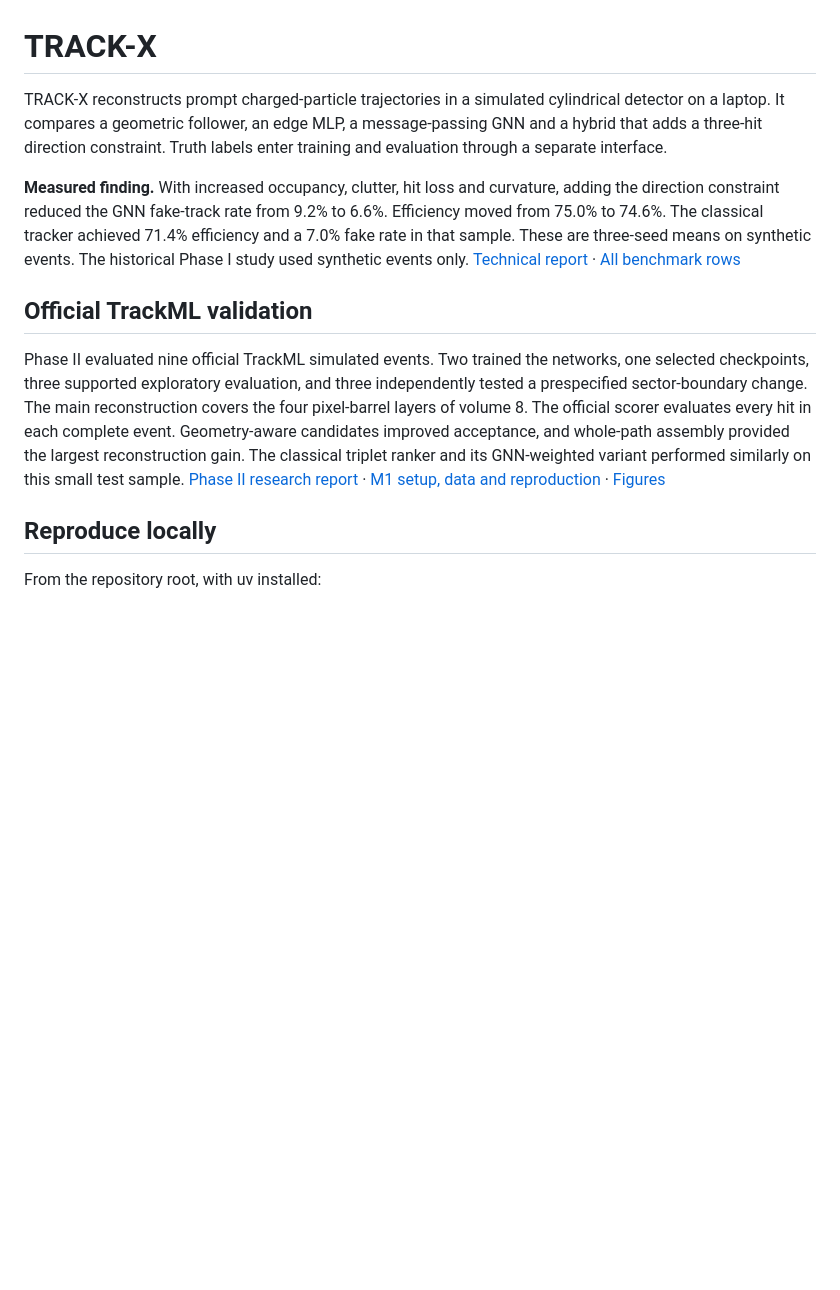
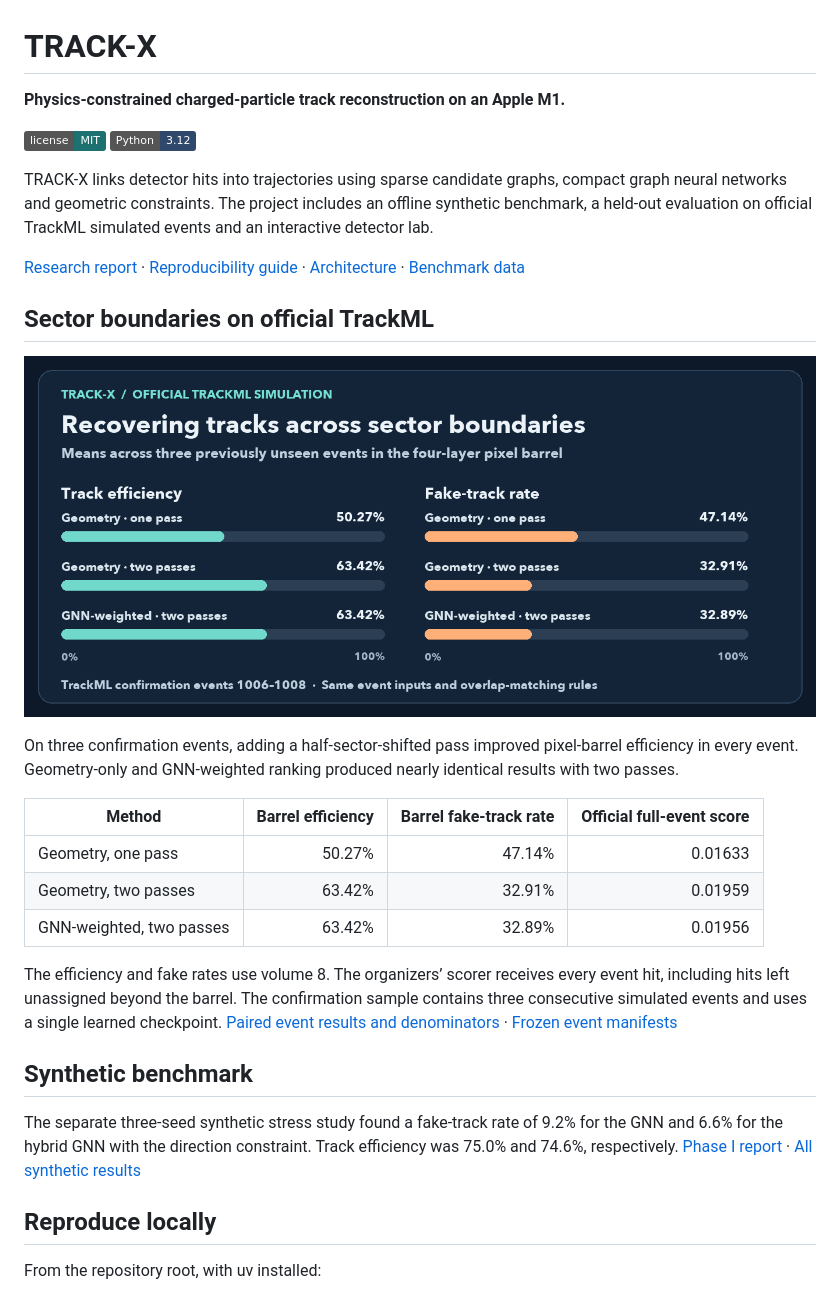
Before and after one commit to InterstellarMC/track-x, a Markdown page: README.md, the part around the change. Drawn GitHub-style; pictures changed too: docs/figures/trackml-confirmation.png (added); badges without logos; blank space fills up the shorter version.

Commit message:
Present TRACK-X research and verified TrackML results

```diff
--- a/README.md
+++ b/README.md
@@ -1,12 +1,30 @@
 # TRACK-X
 
-TRACK-X reconstructs prompt charged-particle trajectories in a simulated cylindrical detector on a laptop. It compares a geometric follower, an edge MLP, a message-passing GNN and a hybrid that adds a three-hit direction constraint. Truth labels enter training and evaluation through a separate interface.
+**Physics-constrained charged-particle track reconstruction on an Apple M1.**
 
-**Measured finding.** With increased occupancy, clutter, hit loss and curvature, adding the direction constraint reduced the GNN fake-track rate from 9.2% to 6.6%. Efficiency moved from 75.0% to 74.6%. The classical tracker achieved 71.4% efficiency and a 7.0% fake rate in that sample. These are three-seed means on synthetic events. The historical Phase I study used synthetic events only. [Technical report](reports/TECHNICAL_REPORT.md) · [All benchmark rows](reports/RESULTS.md)
+[![License: MIT](https://img.shields.io/badge/license-MIT-1d7271.svg)](LICENSE) [![Python 3.12](https://img.shields.io/badge/Python-3.12-30486b.svg)](pyproject.toml)
 
-## Official TrackML validation
+TRACK-X links detector hits into trajectories using sparse candidate graphs, compact graph neural networks and geometric constraints. The project includes an offline synthetic benchmark, a held-out evaluation on official TrackML simulated events and an interactive detector lab.
 
-Phase II evaluated nine official TrackML simulated events. Two trained the networks, one selected checkpoints, three supported exploratory evaluation, and three independently tested a prespecified sector-boundary change. The main reconstruction covers the four pixel-barrel layers of volume 8. The official scorer evaluates every hit in each complete event. Geometry-aware candidates improved acceptance, and whole-path assembly provided the largest reconstruction gain. The classical triplet ranker and its GNN-weighted variant performed similarly on this small test sample. [Phase II research report](reports/phase2/FINAL_RESEARCH_REPORT.md) · [M1 setup, data and reproduction](reports/phase2/REPRODUCIBILITY.md) · [Figures](reports/phase2/measurements.html)
+[Research report](reports/phase2/FINAL_RESEARCH_REPORT.md) · [Reproducibility guide](reports/phase2/REPRODUCIBILITY.md) · [Architecture](docs/ARCHITECTURE.md) · [Benchmark data](reports/phase2/CONFIRMATION.md)
+
+## Sector boundaries on official TrackML
+
+![Grouped bar chart of pixel-barrel reconstruction efficiency and fake-track rate across three held-out TrackML events](docs/figures/trackml-confirmation.png)
+
+On three confirmation events, adding a half-sector-shifted pass improved pixel-barrel efficiency in every event. Geometry-only and GNN-weighted ranking produced nearly identical results with two passes.
+
+| Method | Barrel efficiency | Barrel fake-track rate | Official full-event score |
+| --- | ---: | ---: | ---: |
+| Geometry, one pass | 50.27% | 47.14% | 0.01633 |
+| Geometry, two passes | 63.42% | 32.91% | 0.01959 |
+| GNN-weighted, two passes | 63.42% | 32.89% | 0.01956 |
+
+The efficiency and fake rates use volume 8. The organizers’ scorer receives every event hit, including hits left unassigned beyond the barrel. The confirmation sample contains three consecutive simulated events and uses a single learned checkpoint. [Paired event results and denominators](reports/phase2/CONFIRMATION.md) · [Frozen event manifests](reports/phase2/confirmation-manifest.json)
+
+## Synthetic benchmark
+
+The separate three-seed synthetic stress study found a fake-track rate of 9.2% for the GNN and 6.6% for the hybrid GNN with the direction constraint. Track efficiency was 75.0% and 74.6%, respectively. [Phase I report](reports/TECHNICAL_REPORT.md) · [All synthetic results](reports/RESULTS.md)
 
 ## Reproduce locally
 
```
